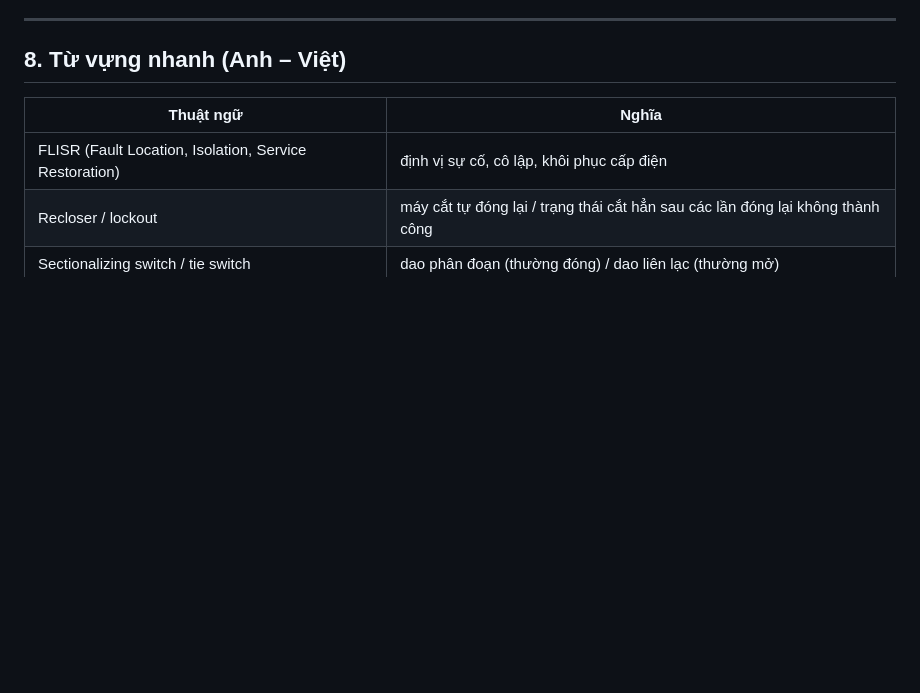
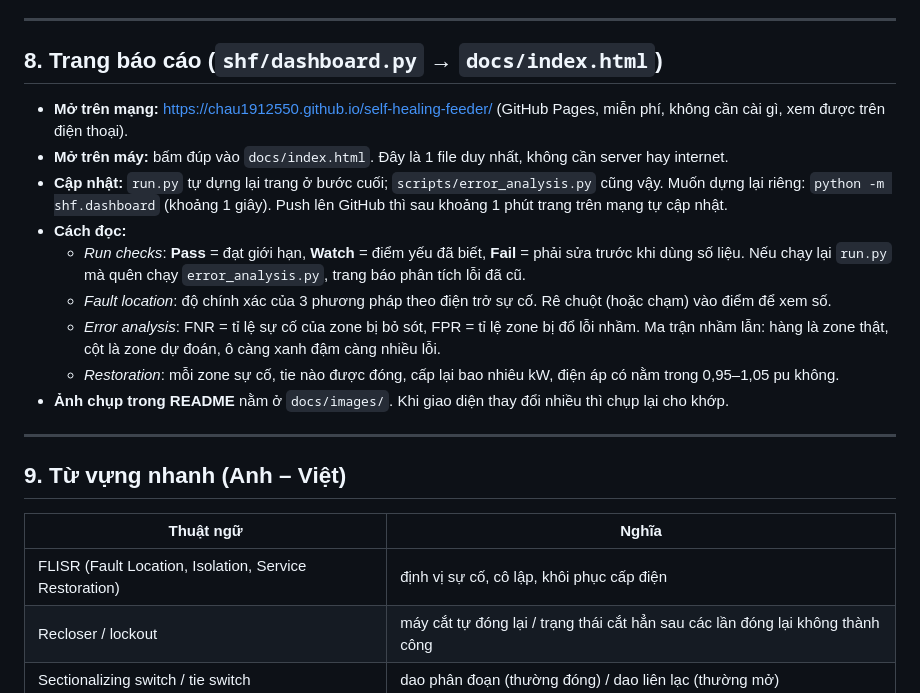
Before and after one commit to chau1912550/self-healing-feeder, a Markdown page: docs/vi/module-guide.md, the part around the change. GitHub-like rendering; blank space fills up the shorter version.

```diff
--- a/docs/vi/module-guide.md
+++ b/docs/vi/module-guide.md
@@ -143,7 +143,21 @@ python -m venv .venv
 
 ---
 
-## 8. Từ vựng nhanh (Anh – Việt)
+## 8. Trang báo cáo (`shf/dashboard.py` → `docs/index.html`)
+
+- **Mở trên mạng:** https://chau1912550.github.io/self-healing-feeder/ (GitHub Pages, miễn phí, không cần cài gì, xem được trên điện thoại).
+- **Mở trên máy:** bấm đúp vào `docs/index.html`. Đây là 1 file duy nhất, không cần server hay internet.
+- **Cập nhật:** `run.py` tự dựng lại trang ở bước cuối; `scripts/error_analysis.py` cũng vậy. Muốn dựng lại riêng: `python -m shf.dashboard` (khoảng 1 giây). Push lên GitHub thì sau khoảng 1 phút trang trên mạng tự cập nhật.
+- **Cách đọc:**
+  - *Run checks*: **Pass** = đạt giới hạn, **Watch** = điểm yếu đã biết, **Fail** = phải sửa trước khi dùng số liệu. Nếu chạy lại `run.py` mà quên chạy `error_analysis.py`, trang báo phân tích lỗi đã cũ.
+  - *Fault location*: độ chính xác của 3 phương pháp theo điện trở sự cố. Rê chuột (hoặc chạm) vào điểm để xem số.
+  - *Error analysis*: FNR = tỉ lệ sự cố của zone bị bỏ sót, FPR = tỉ lệ zone bị đổ lỗi nhầm. Ma trận nhầm lẫn: hàng là zone thật, cột là zone dự đoán, ô càng xanh đậm càng nhiều lỗi.
+  - *Restoration*: mỗi zone sự cố, tie nào được đóng, cấp lại bao nhiêu kW, điện áp có nằm trong 0,95–1,05 pu không.
+- **Ảnh chụp trong README** nằm ở `docs/images/`. Khi giao diện thay đổi nhiều thì chụp lại cho khớp.
+
+---
+
+## 9. Từ vựng nhanh (Anh – Việt)
 
 | Thuật ngữ | Nghĩa |
 |---|---|
```
Also changed, not shown: README.md (+32 -1 lines), docs/images/report-error-analysis.png (added), docs/images/report-fault-location.png (added), docs/images/report-overview.png (added), docs/images/report-restoration.png (added).
